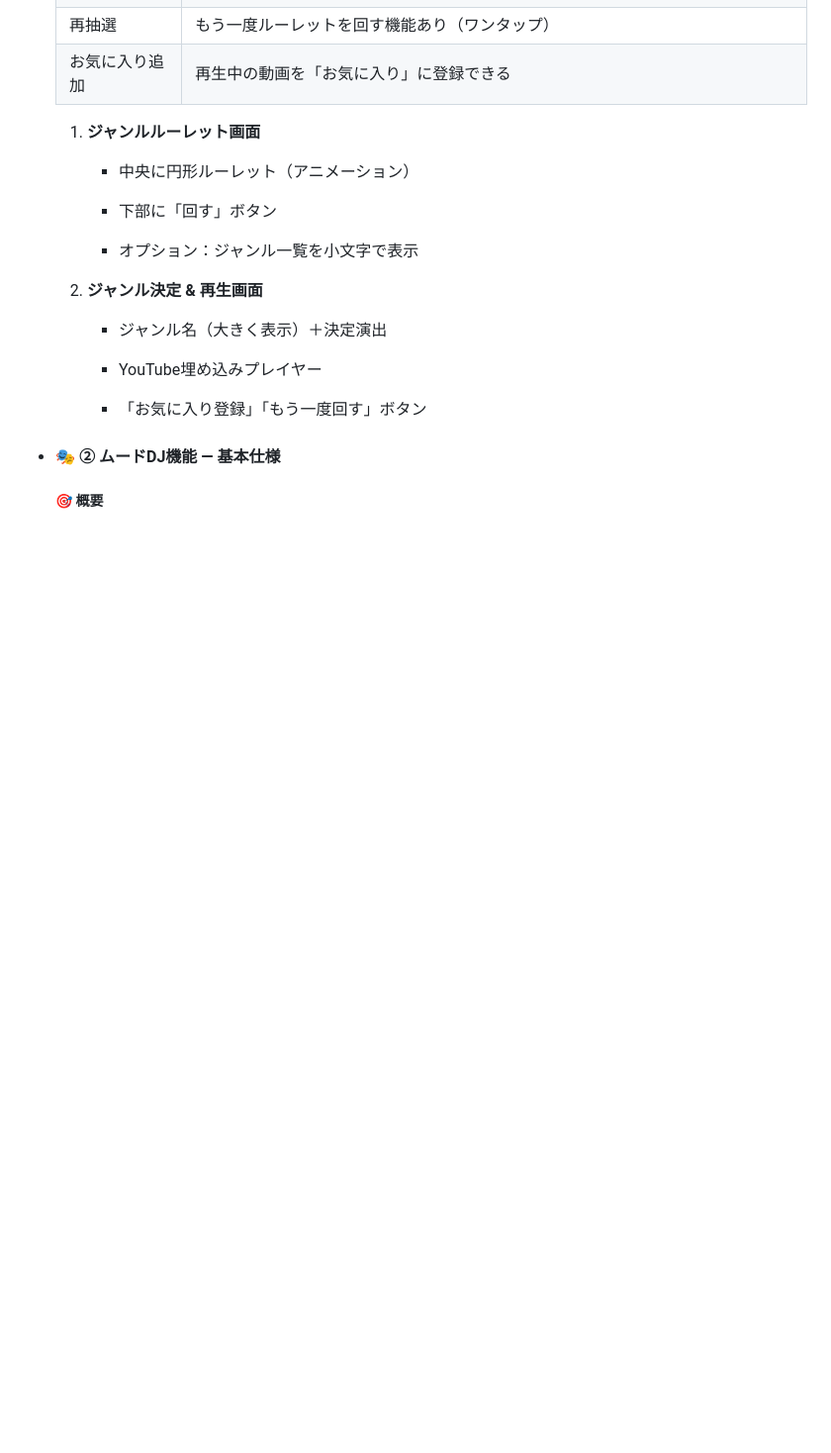
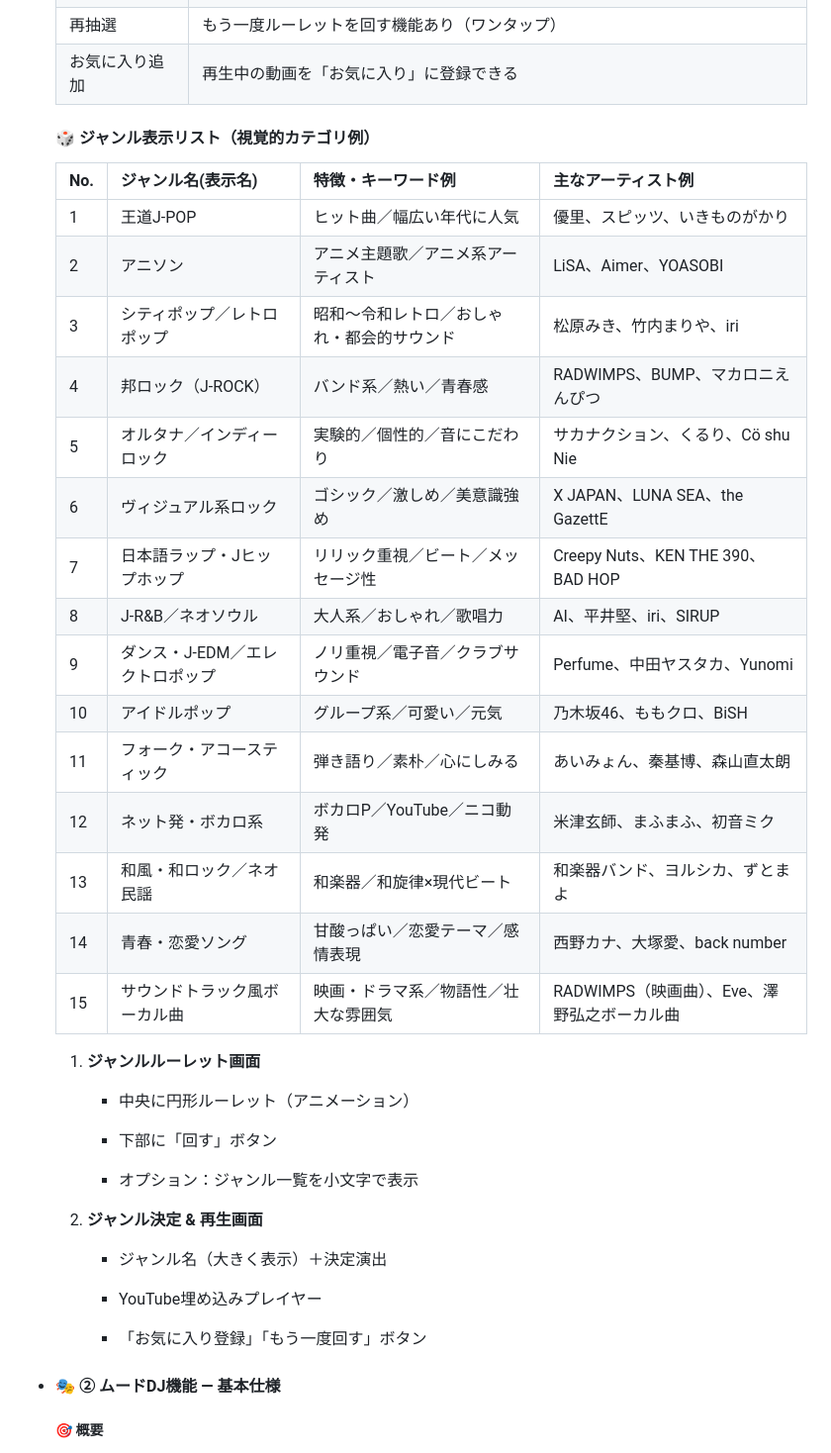
Before and after one commit to shimanukims/music-roulette-sync, a Markdown page: README.md, the part around one of its changes. Shown at 99% size. GitHub-like rendering; blank space fills up the shorter version.

```diff
--- a/README.md
+++ b/README.md
@@ -32,8 +33,27 @@ Flutterのスマホアプリ
   | 再抽選         | もう一度ルーレットを回す機能あり（ワンタップ）               |
   | お気に入り追加 | 再生中の動画を「お気に入り」に登録できる                     |
 
+  #### 🎲 ジャンル表示リスト（視覚的カテゴリ例）
+
+  | No.  | ジャンル名(表示名)              | 特徴・キーワード例                         | 主なアーティスト例                          |
+  | ---- | ------------------------------- | ------------------------------------------ | ------------------------------------------- |
+  | 1    | 王道J-POP                       | ヒット曲／幅広い年代に人気                 | 優里、スピッツ、いきものがかり              |
+  | 2    | アニソン                        | アニメ主題歌／アニメ系アーティスト         | LiSA、Aimer、YOASOBI                        |
+  | 3    | シティポップ／レトロポップ      | 昭和〜令和レトロ／おしゃれ・都会的サウンド | 松原みき、竹内まりや、iri                   |
+  | 4    | 邦ロック（J-ROCK）              | バンド系／熱い／青春感                     | RADWIMPS、BUMP、マカロニえんぴつ            |
+  | 5    | オルタナ／インディーロック      | 実験的／個性的／音にこだわり               | サカナクション、くるり、Cö shu Nie          |
+  | 6    | ヴィジュアル系ロック            | ゴシック／激しめ／美意識強め               | X JAPAN、LUNA SEA、the GazettE              |
+  | 7    | 日本語ラップ・Jヒップホップ     | リリック重視／ビート／メッセージ性         | Creepy Nuts、KEN THE 390、BAD HOP           |
+  | 8    | J-R&B／ネオソウル               | 大人系／おしゃれ／歌唱力                   | AI、平井堅、iri、SIRUP                      |
+  | 9    | ダンス・J-EDM／エレクトロポップ | ノリ重視／電子音／クラブサウンド           | Perfume、中田ヤスタカ、Yunomi               |
+  | 10   | アイドルポップ                  | グループ系／可愛い／元気                   | 乃木坂46、ももクロ、BiSH                    |
+  | 11   | フォーク・アコースティック      | 弾き語り／素朴／心にしみる                 | あいみょん、秦基博、森山直太朗              |
+  | 12   | ネット発・ボカロ系              | ボカロP／YouTube／ニコ動発                 | 米津玄師、まふまふ、初音ミク                |
+  | 13   | 和風・和ロック／ネオ民謡        | 和楽器／和旋律×現代ビート                  | 和楽器バンド、ヨルシカ、ずとまよ            |
+  | 14   | 青春・恋愛ソング                | 甘酸っぱい／恋愛テーマ／感情表現           | 西野カナ、大塚愛、back number               |
+  | 15   | サウンドトラック風ボーカル曲    | 映画・ドラマ系／物語性／壮大な雰囲気       | RADWIMPS（映画曲）、Eve、澤野弘之ボーカル曲 |
+
   1. **ジャンルルーレット画面**
-
      - 中央に円形ルーレット（アニメーション）
 
      - 下部に「回す」ボタン
```
Also changed, not shown: other parts of README.md (+7 -6 lines).
